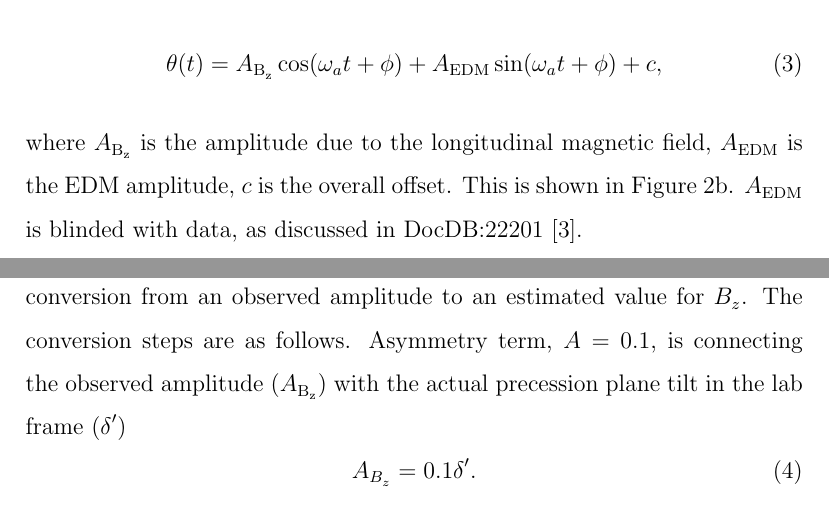
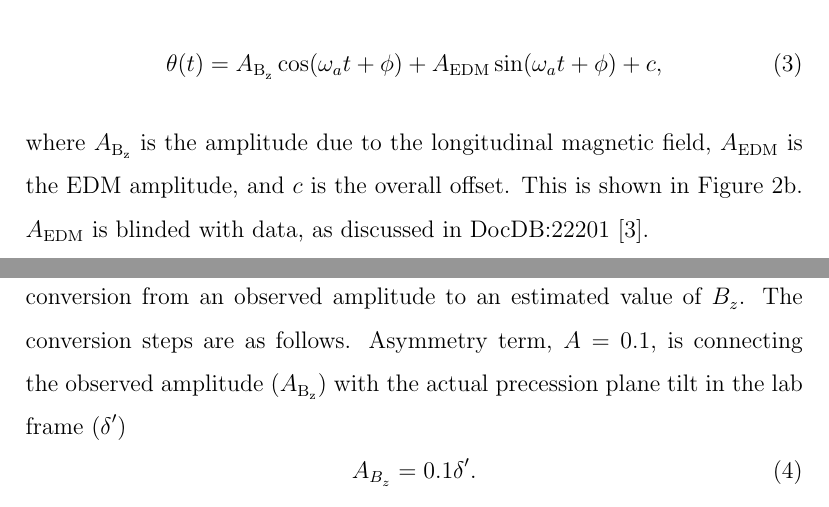
Before and after one commit to glukicov/EDMTracking, a LaTeX paper (docs/NOTE/analysis_note.tex): two parts of pages 3 and 6 of 8, joined at a grey line, cut so that both start at the same text. The pictures show the PDF file docs/NOTE/analysis_note.pdf that the author committed with the source.

Commit message:
Added LaTeX note

```diff
--- a/docs/NOTE/analysis_note.tex
+++ b/docs/NOTE/analysis_note.tex
@@ -69,7 +69,7 @@ using a constant value of \SI{1.439311}{\MHz} for $\omega_a$, as measured at the
 \begin{equation}
     \theta(t) =  A_{\mathrm{B_z}}\cos(\omega_a t + \phi) + A_{\mathrm{EDM}}\sin(\omega_a t + \phi) + c,
 \end{equation}
-where $A_{\mathrm{B_z}}$ is the amplitude due to the longitudinal magnetic field, $A_{\mathrm{EDM}}$ is the EDM amplitude, $c$ is the overall offset. This is shown in~\cref{fig:s12_bz_2}. $A_{\mathrm{EDM}}$ is blinded with data, as discussed in DocDB:22201~\cite{Gleb_docdb}.
+where $A_{\mathrm{B_z}}$ is the amplitude due to the longitudinal magnetic field, $A_{\mathrm{EDM}}$ is the EDM amplitude, and $c$ is the overall offset. This is shown in~\cref{fig:s12_bz_2}. $A_{\mathrm{EDM}}$ is blinded with data, as discussed in DocDB:22201~\cite{Gleb_docdb}.
 
 Parameter stability scans with fit start time, fit end time, momentum cuts, bin width, and a choice of $T_{g-2}$ (i.e. $\omega_a$) and $\phi$ are also presented in DocDB:22201~\cite{Gleb_docdb}, and are found to be stable.
 \clearpage
@@ -101,13 +101,13 @@ The observed (i.e. fitted) amplitudes of the vertical angle oscillation due to $
 
 \clearpage
 \thispagestyle{plain}
-Joe has posted a great and comprehensive note~\cite{Joe_Gleb}, which deals with a conversion from an observed amplitude to an estimated value for $B_z$. The conversion steps are as follows. Asymmetry term, $A=0.1$, is connecting the observed amplitude ($A_{\mathrm{B_z}}$) with the actual precession plane tilt in the lab frame ($\delta '$)
+Joe has posted a great and comprehensive note~\cite{Joe_Gleb}, which deals with a conversion from an observed amplitude to an estimated value of $B_z$. The conversion steps are as follows. Asymmetry term, $A=0.1$, is connecting the observed amplitude ($A_{\mathrm{B_z}}$) with the actual precession plane tilt in the lab frame ($\delta '$)
 \begin{equation}
     A_{B_z}=0.1\delta '.
 \end{equation}
 Asymmetry is accounting for the fact that not all positrons are emitted in the direction of polarisation vector~\cite{Joe_Gleb}. Given that the muon motion is along $z$ (c.f.~\cref{fig:mf_tilt}), there is no Lorentz boost in this direction. Therefore, the estimate of $B_z$ is directly available from the measured angle in the lab frame, after the asymmetry term is taken into account. Hence,
 \begin{equation}
-    \delta ' = \tan(\frac{B_z}{B_y})  \approx \frac{B_z}{B_y}
+    \delta ' = \tan(\frac{B_z}{B_y})  \approx \frac{B_z}{B_y}.
     \label{eq:bz_ppm}
 \end{equation}
 Finally, the corresponding systematic uncertainty on $\omega_a$ can be estimated using the formula in Bill's note~\cite{Bill}
```
Also changed, not shown: docs/NOTE/analysis_note.pdf, 2 other files.
